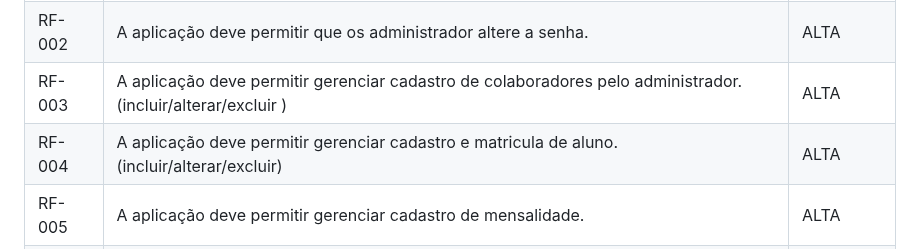
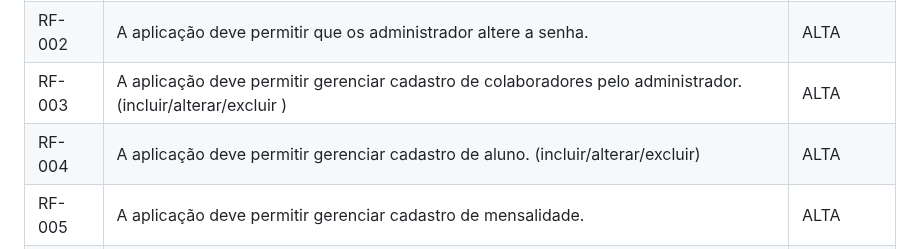
Before and after one commit to ICEI-PUC-Minas-PMV-ADS/pmv-ads-2023-2-e5-proj-empext-t1-pmv-ads-2023-2-e5-proj-gymsync, a Markdown page: docs/02-Especificação do Projeto.md, the part around the change. Rendered like a GitHub page.

```diff
--- a/docs/02-Especificação do Projeto.md
+++ b/docs/02-Especificação do Projeto.md
@@ -38,7 +38,7 @@ As tabelas que se seguem apresentam os requisitos funcionais e não funcionais q
 |RF-001| A aplicação deve permitir que os administrador faça login. | ALTA |
 |RF-002| A aplicação deve permitir que os administrador altere a senha. | ALTA |
 |RF-003| A aplicação deve permitir gerenciar cadastro de colaboradores pelo administrador. (incluir/alterar/excluir ) | ALTA |
-|RF-004| A aplicação deve permitir gerenciar cadastro e matricula de aluno. (incluir/alterar/excluir) | ALTA |
+|RF-004| A aplicação deve permitir gerenciar cadastro de aluno. (incluir/alterar/excluir) | ALTA |
 |RF-005| A aplicação deve permitir gerenciar cadastro de mensalidade. | ALTA |
 |RF-006| A aplicação deve conter gerenciamento de contas a pagar e receber. | ALTA |
 |RF-007| A aplicação deve possibilitar pesquisar os alunos. | MEDIO |
```
